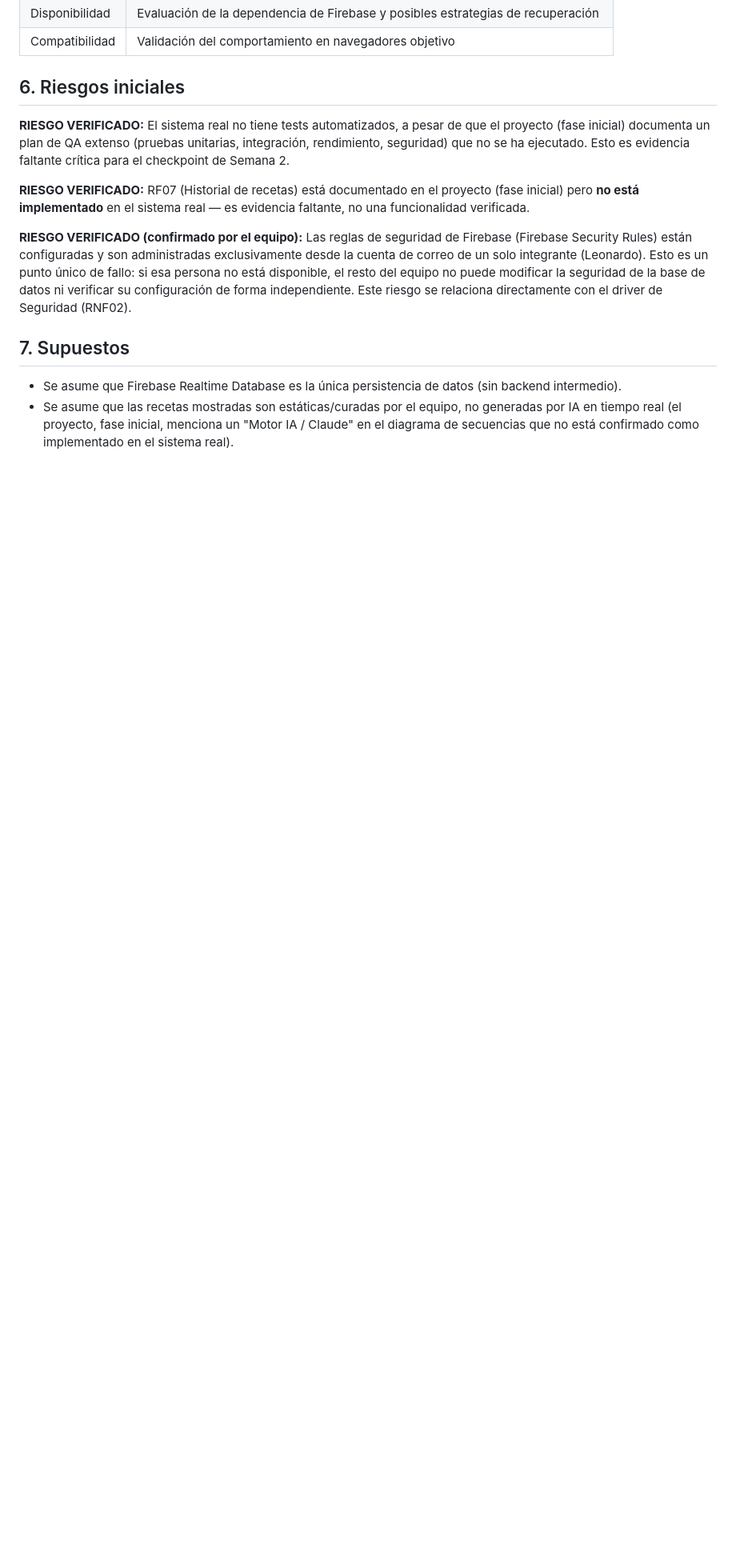
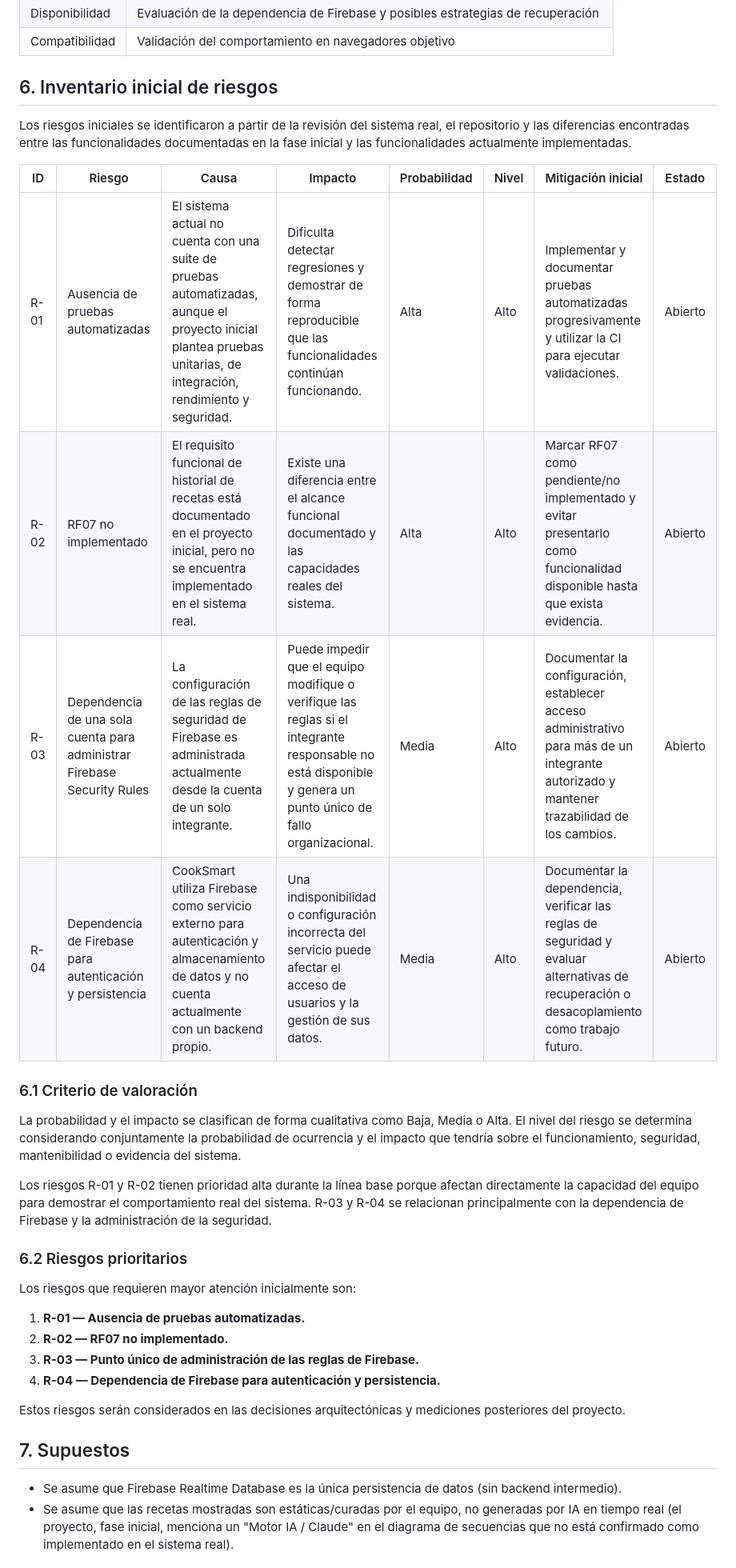
Before and after one commit to gameover2182/Cooksmart, a Markdown page: Docs/01-contexto-y-drivers.md, the part around the change. Shown at 80% size. GitHub-like rendering; blank space fills up the shorter version.

Commit message:
docs: completar inventario de riesgos

```diff
--- a/Docs/01-contexto-y-drivers.md
+++ b/Docs/01-contexto-y-drivers.md
@@ -77,13 +77,34 @@ La prioridad se estableció considerando primero los atributos cuyo incumplimien
 | Compatibilidad | Validación del comportamiento en navegadores objetivo                              |
 
 
-## 6. Riesgos iniciales
+## 6. Inventario inicial de riesgos
 
-**RIESGO VERIFICADO:** El sistema real no tiene tests automatizados, a pesar de que el proyecto (fase inicial) documenta un plan de QA extenso (pruebas unitarias, integración, rendimiento, seguridad) que no se ha ejecutado. Esto es evidencia faltante crítica para el checkpoint de Semana 2.
+Los riesgos iniciales se identificaron a partir de la revisión del sistema real, el repositorio y las diferencias encontradas entre las funcionalidades documentadas en la fase inicial y las funcionalidades actualmente implementadas.
 
-**RIESGO VERIFICADO:** RF07 (Historial de recetas) está documentado en el proyecto (fase inicial) pero **no está implementado** en el sistema real — es evidencia faltante, no una funcionalidad verificada.
+| ID   | Riesgo                                                                  | Causa                                                                                                                                                              | Impacto                                                                                                                                                       | Probabilidad | Nivel | Mitigación inicial                                                                                                                         | Estado  |
+| ---- | ----------------------------------------------------------------------- | ------------------------------------------------------------------------------------------------------------------------------------------------------------------ | ------------------------------------------------------------------------------------------------------------------------------------------------------------- | ------------ | ----- | ------------------------------------------------------------------------------------------------------------------------------------------ | ------- |
+| R-01 | Ausencia de pruebas automatizadas                                       | El sistema actual no cuenta con una suite de pruebas automatizadas, aunque el proyecto inicial plantea pruebas unitarias, de integración, rendimiento y seguridad. | Dificulta detectar regresiones y demostrar de forma reproducible que las funcionalidades continúan funcionando.                                               | Alta         | Alto  | Implementar y documentar pruebas automatizadas progresivamente y utilizar la CI para ejecutar validaciones.                                | Abierto |
+| R-02 | RF07 no implementado                                                    | El requisito funcional de historial de recetas está documentado en el proyecto inicial, pero no se encuentra implementado en el sistema real.                      | Existe una diferencia entre el alcance funcional documentado y las capacidades reales del sistema.                                                            | Alta         | Alto  | Marcar RF07 como pendiente/no implementado y evitar presentarlo como funcionalidad disponible hasta que exista evidencia.                  | Abierto |
+| R-03 | Dependencia de una sola cuenta para administrar Firebase Security Rules | La configuración de las reglas de seguridad de Firebase es administrada actualmente desde la cuenta de un solo integrante.                                         | Puede impedir que el equipo modifique o verifique las reglas si el integrante responsable no está disponible y genera un punto único de fallo organizacional. | Media        | Alto  | Documentar la configuración, establecer acceso administrativo para más de un integrante autorizado y mantener trazabilidad de los cambios. | Abierto |
+| R-04 | Dependencia de Firebase para autenticación y persistencia               | CookSmart utiliza Firebase como servicio externo para autenticación y almacenamiento de datos y no cuenta actualmente con un backend propio.                       | Una indisponibilidad o configuración incorrecta del servicio puede afectar el acceso de usuarios y la gestión de sus datos.                                   | Media        | Alto  | Documentar la dependencia, verificar las reglas de seguridad y evaluar alternativas de recuperación o desacoplamiento como trabajo futuro. | Abierto |
 
-**RIESGO VERIFICADO (confirmado por el equipo):** Las reglas de seguridad de Firebase (Firebase Security Rules) están configuradas y son administradas exclusivamente desde la cuenta de correo de un solo integrante (Leonardo). Esto es un punto único de fallo: si esa persona no está disponible, el resto del equipo no puede modificar la seguridad de la base de datos ni verificar su configuración de forma independiente. Este riesgo se relaciona directamente con el driver de Seguridad (RNF02).
+### 6.1 Criterio de valoración
+
+La probabilidad y el impacto se clasifican de forma cualitativa como Baja, Media o Alta. El nivel del riesgo se determina considerando conjuntamente la probabilidad de ocurrencia y el impacto que tendría sobre el funcionamiento, seguridad, mantenibilidad o evidencia del sistema.
+
+Los riesgos R-01 y R-02 tienen prioridad alta durante la línea base porque afectan directamente la capacidad del equipo para demostrar el comportamiento real del sistema. R-03 y R-04 se relacionan principalmente con la dependencia de Firebase y la administración de la seguridad.
+
+### 6.2 Riesgos prioritarios
+
+Los riesgos que requieren mayor atención inicialmente son:
+
+1. **R-01 — Ausencia de pruebas automatizadas.**
+2. **R-02 — RF07 no implementado.**
+3. **R-03 — Punto único de administración de las reglas de Firebase.**
+4. **R-04 — Dependencia de Firebase para autenticación y persistencia.**
+
+Estos riesgos serán considerados en las decisiones arquitectónicas y mediciones posteriores del proyecto.
+
 
 ## 7. Supuestos
 
```
